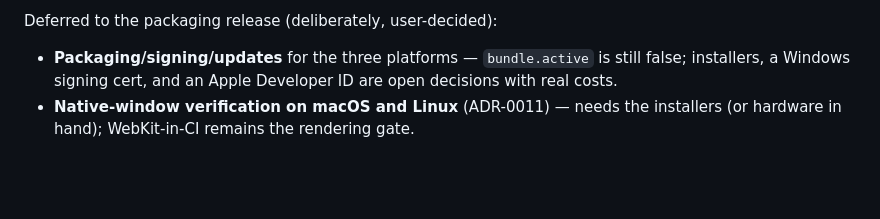
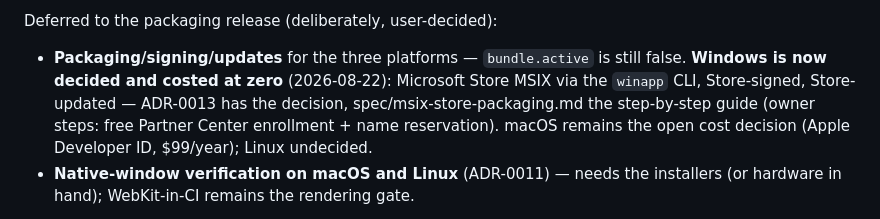
Before and after one commit to kommundsen/blastradius, a Markdown page: docs/roadmap.md, the part around the change. Drawn GitHub-style; blank space fills up the shorter version.

```diff
--- a/docs/roadmap.md
+++ b/docs/roadmap.md
@@ -99,8 +99,12 @@ Shipped:
 Deferred to the packaging release (deliberately, user-decided):
 
 - **Packaging/signing/updates** for the three platforms — `bundle.active` is
-  still false; installers, a Windows signing cert, and an Apple Developer ID
-  are open decisions with real costs.
+  still false. **Windows is now decided and costed at zero** (2026-08-22):
+  Microsoft Store MSIX via the `winapp` CLI, Store-signed, Store-updated —
+  ADR-0013 has the decision, spec/msix-store-packaging.md the step-by-step
+  guide (owner steps: free Partner Center enrollment + name reservation).
+  macOS remains the open cost decision (Apple Developer ID, $99/year);
+  Linux undecided.
 - **Native-window verification on macOS and Linux** (ADR-0011) — needs the
   installers (or hardware in hand); WebKit-in-CI remains the rendering gate.
 
```
Also changed, not shown: docs/adr/0013-msix-store-distribution.md (added, +71 -0 lines), docs/spec/msix-store-packaging.md (added, +146 -0 lines).
